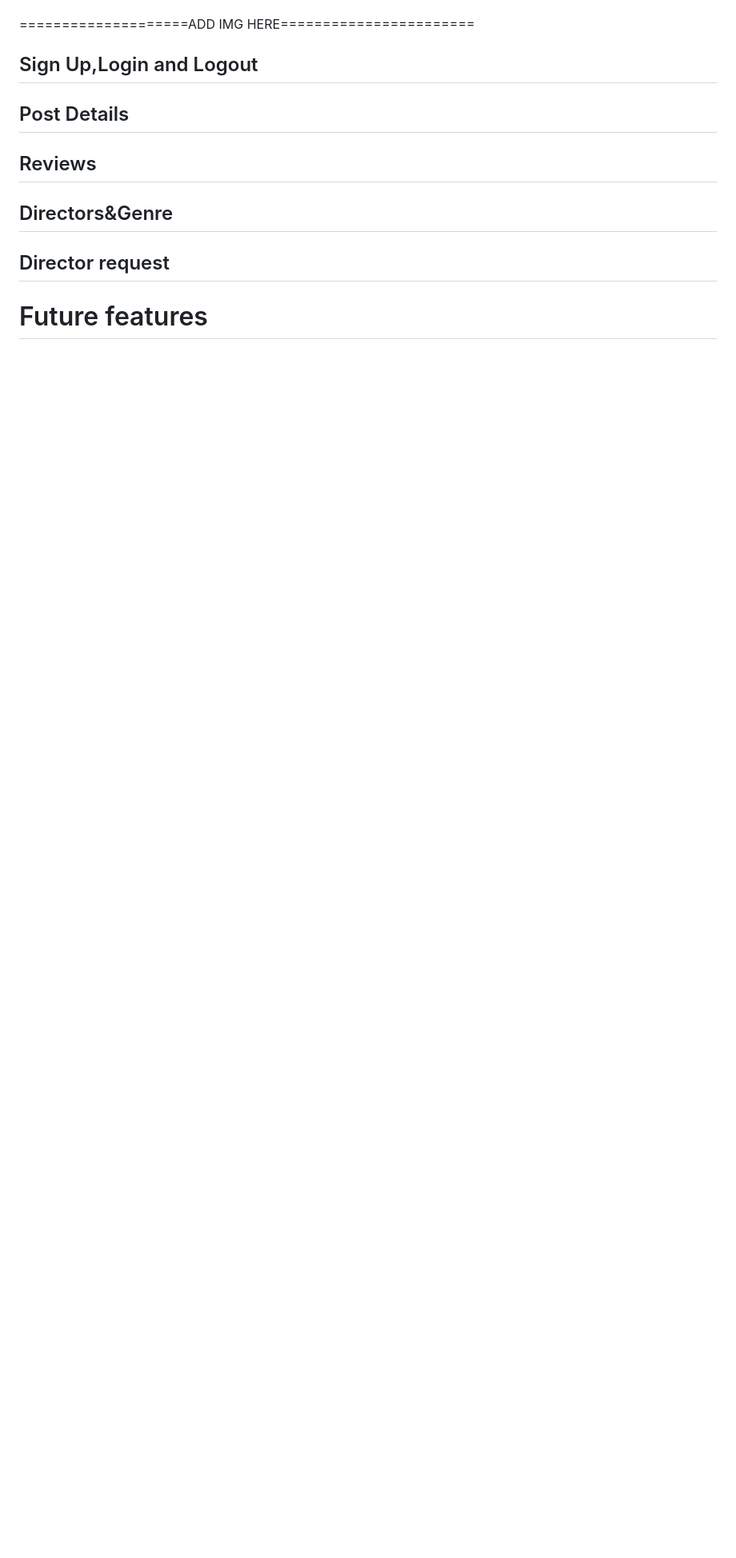
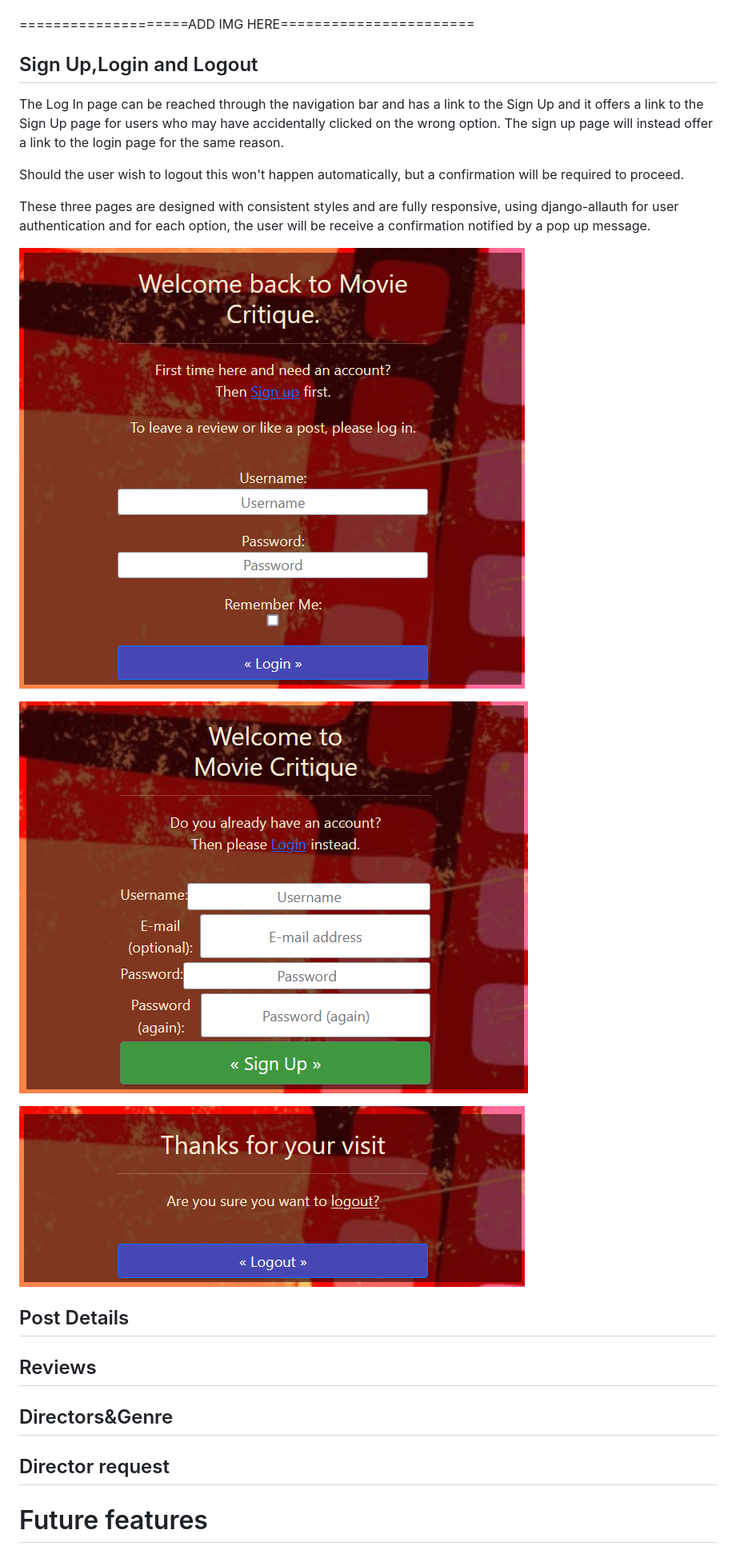
Before and after one commit to SilviaSaverino/Movie-Critique, a Markdown page: README.md, the part around the change. Shown: that part at 80% size. Rendered like a GitHub page; pictures changed too: MovieCritique/docs/login.png (added), MovieCritique/docs/logout.png (added), MovieCritique/docs/signup.png (added); blank space fills up the shorter version.

Commit message:
add content to signup,login,logout section in read me file

```diff
--- a/README.md
+++ b/README.md
@@ -107,6 +107,18 @@ By scrolling down, the user can view movie cards displaying brief descriptions a
 
 ## Sign Up,Login and Logout
 
+The Log In page can be reached through the navigation bar and has a link to the Sign Up and it offers a link to the Sign Up page for users who may have accidentally clicked on the wrong option. The sign up page will instead offer a link to the login page for the same reason.
+
+Should the user wish to logout this won't happen automatically, but  a confirmation will be required to proceed.
+
+These three pages are designed with consistent styles and are fully responsive, using django-allauth for user authentication and for each option, the user will be receive a confirmation notified by a pop up message.
+
+![screenshot of the log in page](/MovieCritique/docs/login.png)
+
+![screenshot of the sign up page](/MovieCritique/docs/signup.png)
+
+![screenshot of the log out page](/MovieCritique/docs/logout.png)
+
 ## Post Details
 
 ## Reviews
```
